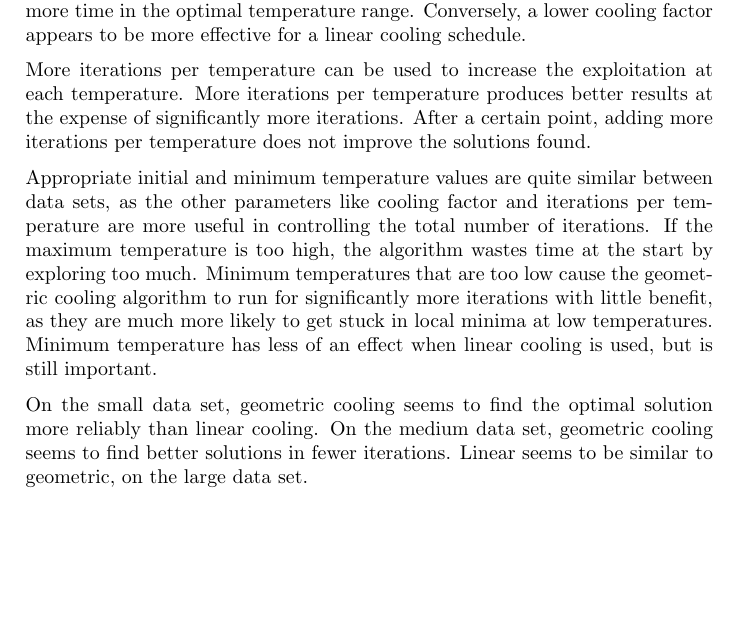
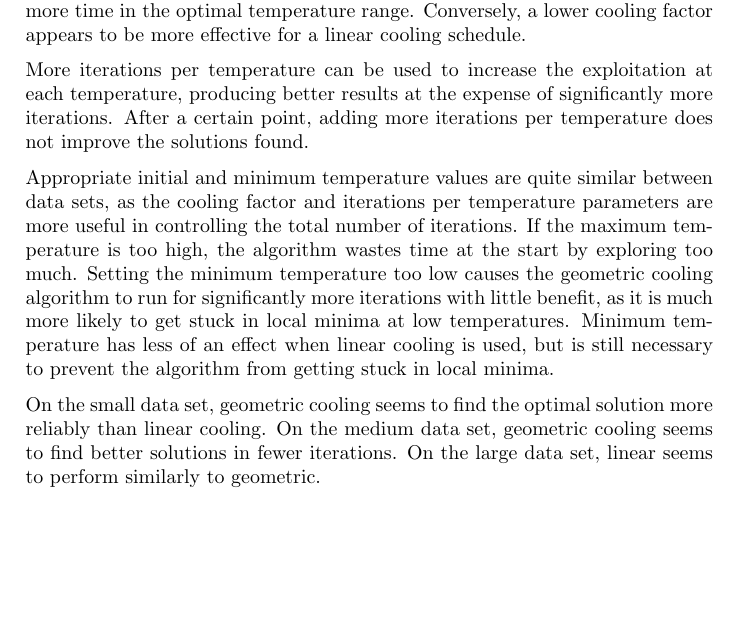
Before and after one commit to lucaswoj/ece457a, a LaTeX document (project/report/report.tex): part of page 12 of 23, cut so that both start at the same text. Compiled offline with pdfLaTeX.

Commit message:
more revisions on SA tuning

```diff
--- a/project/report/report.tex
+++ b/project/report/report.tex
@@ -649,11 +649,11 @@ When tuning simulated annealing, there seems to be an optimal temperature range
 
 For geometric cooling, using a higher cooling factor seems to produce better results at the expense of requiring more iterations. A higher cooling factor means that more temperature values will be used, so the algorithm will spend more time in the optimal temperature range. Conversely, a lower cooling factor appears to be more effective for a linear cooling schedule.
 
-More iterations per temperature can be used to increase the exploitation at each temperature. More iterations per temperature produces better results at the expense of significantly more iterations. After a certain point, adding more iterations per temperature does not improve the solutions found.
+More iterations per temperature can be used to increase the exploitation at each temperature, producing better results at the expense of significantly more iterations. After a certain point, adding more iterations per temperature does not improve the solutions found.
 
-Appropriate initial and minimum temperature values are quite similar between data sets, as the other parameters like cooling factor and iterations per temperature are more useful in controlling the total number of iterations. If the maximum temperature is too high, the algorithm wastes time at the start by exploring too much. Minimum temperatures that are too low cause the geometric cooling algorithm to run for significantly more iterations with little benefit, as they are much more likely to get stuck in local minima at low temperatures. Minimum temperature has less of an effect when linear cooling is used, but is still important.
+Appropriate initial and minimum temperature values are quite similar between data sets, as the cooling factor and iterations per temperature parameters are more useful in controlling the total number of iterations. If the maximum temperature is too high, the algorithm wastes time at the start by exploring too much. Setting the minimum temperature too low causes the geometric cooling algorithm to run for significantly more iterations with little benefit, as it is much more likely to get stuck in local minima at low temperatures. Minimum temperature has less of an effect when linear cooling is used, but is still necessary to prevent the algorithm from getting stuck in local minima.
 
-On the small data set, geometric cooling seems to find the optimal solution more reliably than linear cooling. On the medium data set, geometric cooling seems to find better solutions in fewer iterations. Linear seems to be similar to geometric, on the large data set.
+On the small data set, geometric cooling seems to find the optimal solution more reliably than linear cooling. On the medium data set, geometric cooling seems to find better solutions in fewer iterations. On the large data set, linear seems to perform similarly to geometric.
 
 % TODO: reference data sets in the appendix
 
```
